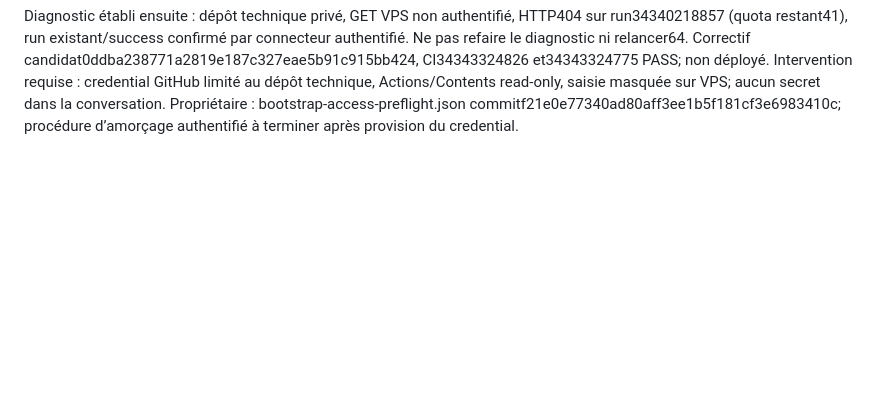
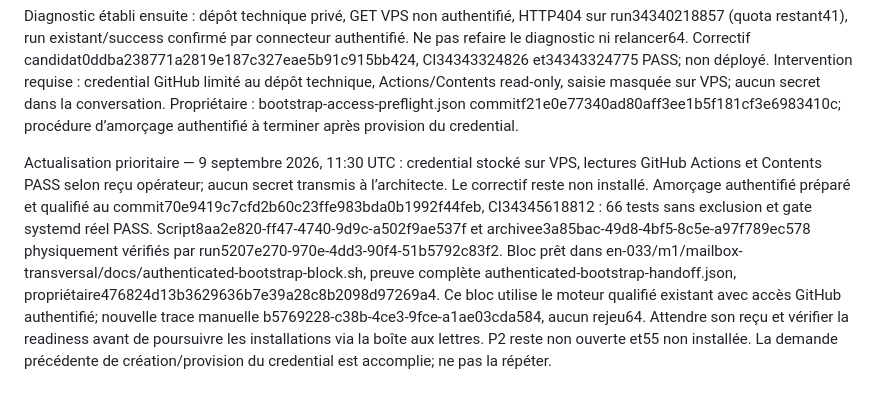
Before and after one commit to romainbresil/public_html, a Markdown page: ARCHITECT_ENTRYPOINT.md, the part around the change. GitHub-like rendering; blank space fills up the shorter version.

Commit message:
docs(archi): record verified credential and ready authenticated bootstrap

```diff
--- a/ARCHITECT_ENTRYPOINT.md
+++ b/ARCHITECT_ENTRYPOINT.md
@@ -18,3 +18,5 @@ Tentative réelle demandée par Romain : issue62 envoyée le 2026-09-09 à09:58:
 Actualisation prioritaire — 9 septembre2026,10:38UTC : bootstrap installé par Romain (manifeste4b8d02b4bffa48e786569c299c45a1aa1cf633e19ec6efa93bb313a56c675636). L’état « non installé » ci-dessus est historique. Issue64 mise à jour hôte acceptée, puis observation65 host_update_failed_rolled_back sans preuve de readiness. Ne pas rejouer64 ni installer55 avant diagnostic. Archive55 récupérée16069931-2dcd-4c62-aa89-bb141b958590; correction qualifiée PR269 intégrée. Source de reprise actuelle : commitb51f825cfb01f04291b0bd2e97d808cb829a2f82 du propriétaire technique, contrat d’accès et bootstrap-access-preflight.json. Diagnostic strictement en lecture préparé dans en-033/m1/mailbox-transversal/docs/host64-read-only-diagnostic.sh; accès natif aux journaux hôte refusé read_path_not_allowed. Aucun envoi Forms ni effet métier. P2 toujours non ouverte.
 
 Diagnostic établi ensuite : dépôt technique privé, GET VPS non authentifié, HTTP404 sur run34340218857 (quota restant41), run existant/success confirmé par connecteur authentifié. Ne pas refaire le diagnostic ni relancer64. Correctif candidat0ddba238771a2819e187c327eae5b91c915bb424, CI34343324826 et34343324775 PASS; non déployé. Intervention requise : credential GitHub limité au dépôt technique, Actions/Contents read-only, saisie masquée sur VPS; aucun secret dans la conversation. Propriétaire : bootstrap-access-preflight.json commitf21e0e77340ad80aff3ee1b5f181cf3e6983410c; procédure d’amorçage authentifié à terminer après provision du credential.
+
+Actualisation prioritaire — 9 septembre 2026, 11:30 UTC : credential stocké sur VPS, lectures GitHub Actions et Contents PASS selon reçu opérateur; aucun secret transmis à l’architecte. Le correctif reste non installé. Amorçage authentifié préparé et qualifié au commit70e9419c7cfd2b60c23ffe983bda0b1992f44feb, CI34345618812 : 66 tests sans exclusion et gate systemd réel PASS. Script8aa2e820-ff47-4740-9d9c-a502f9ae537f et archivee3a85bac-49d8-4bf5-8c5e-a97f789ec578 physiquement vérifiés par run5207e270-970e-4dd3-90f4-51b5792c83f2. Bloc prêt dans en-033/m1/mailbox-transversal/docs/authenticated-bootstrap-block.sh, preuve complète authenticated-bootstrap-handoff.json, propriétaire476824d13b3629636b7e39a28c8b2098d97269a4. Ce bloc utilise le moteur qualifié existant avec accès GitHub authentifié; nouvelle trace manuelle b5769228-c38b-4ce3-9fce-a1ae03cda584, aucun rejeu64. Attendre son reçu et vérifier la readiness avant de poursuivre les installations via la boîte aux lettres. P2 reste non ouverte et55 non installée. La demande précédente de création/provision du credential est accomplie; ne pas la répéter.
```
